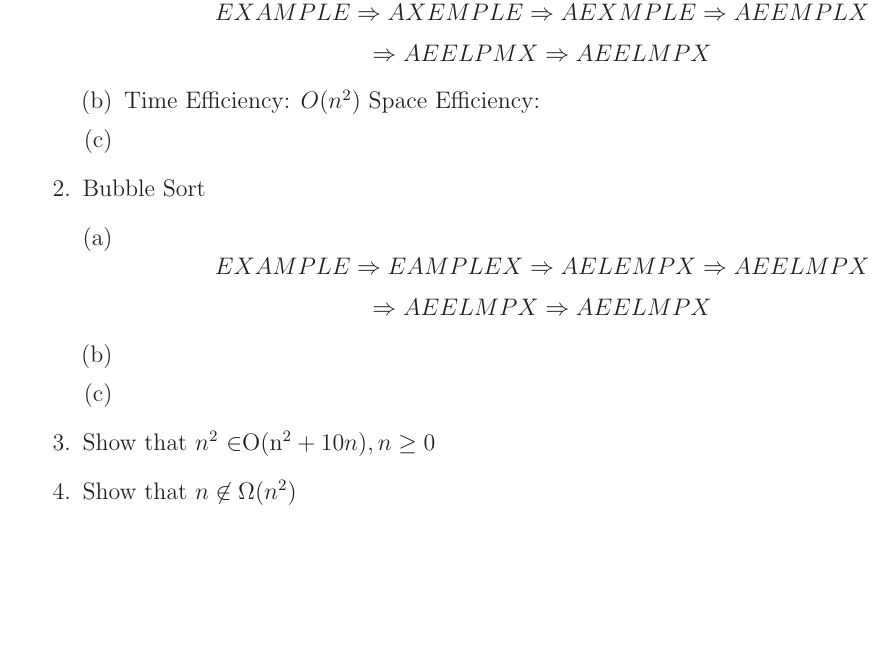
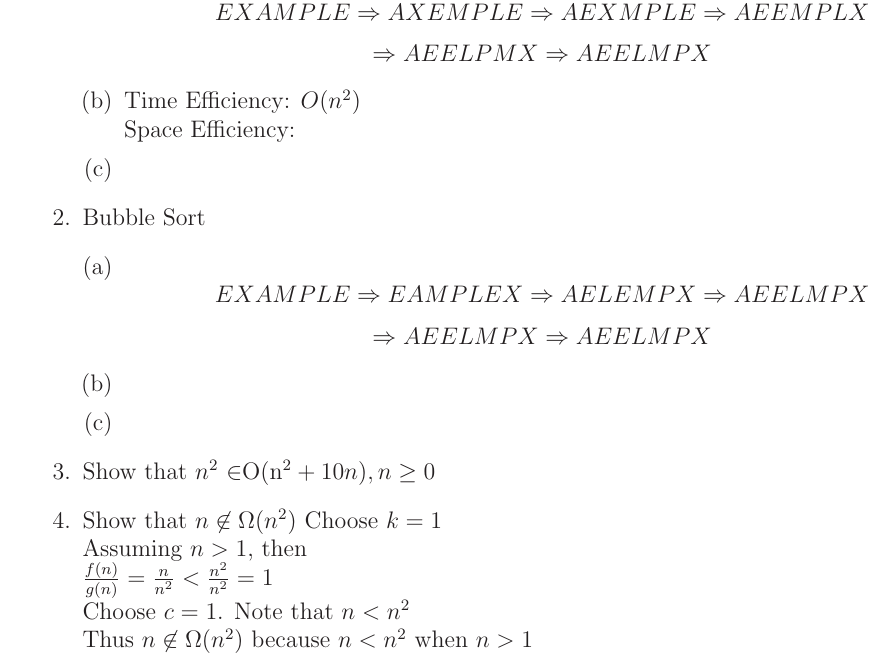
Before and after one commit to MitchGaines/CS2223, a LaTeX document (hwk2/hwk2.tex): part of the page, cut so that both start at the same text, the shorter picture padded with empty space. Compiled offline with LaTeX, dvips and Ghostscript.

Commit message:
problem 4 proof done

```diff
--- a/hwk2/hwk2.tex
+++ b/hwk2/hwk2.tex
@@ -52,7 +52,7 @@ Date: 3/29/2017\\ --------------------------------------------------------------
 		  AEELPMX\Rightarrow
 			AEELMPX $$
 		\item
-			Time Efficiency: $O(n^{2})$
+			Time Efficiency: $O(n^{2})$ \\
 			Space Efficiency:
 		\item
 	\end {enumerate}
@@ -71,7 +71,11 @@ Date: 3/29/2017\\ --------------------------------------------------------------
 \item Show that $n^{2}$ \in $O(n^{2}+10n), n \geq 0$
 
 \item Show that $n \not\in \Omega(n^{2})$
-
+	Choose $k=1$ \\
+	Assuming $n > 1$, then \\
+	$\frac{f(n)}{g(n)} = \frac{n}{n^{2}} < \frac{n^{2}}{n^{2}} = 1$ \\
+	Choose $c=1$. Note that $n < n^{2}$ \\
+	Thus $n \not\in \Omega(n^{2})$ because $n<n^{2}$ when $n>1$
 \end {enumerate}
 
 \end{document}
```
Also changed, not shown: hwk2/hwk2.pdf, 2 other files.
